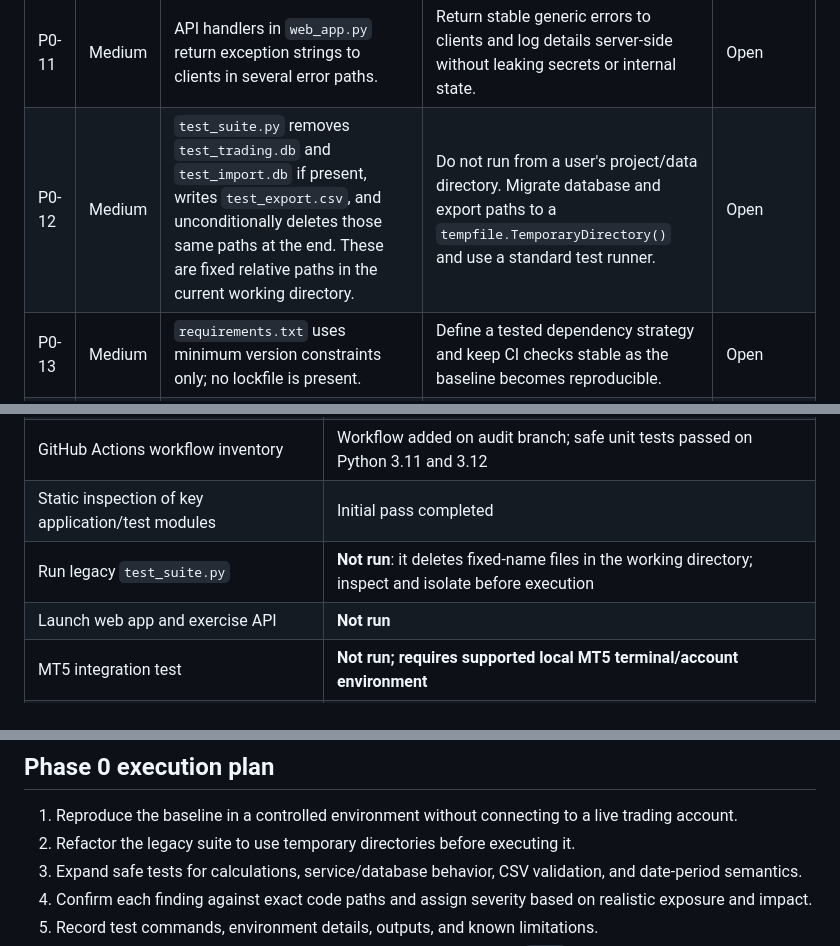
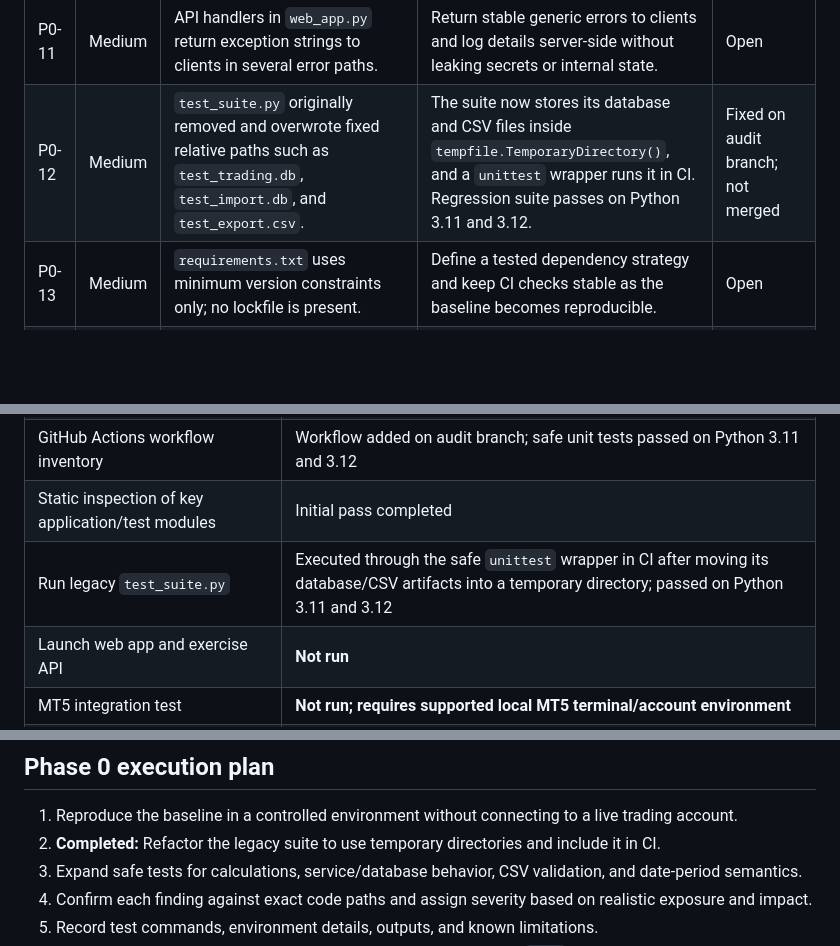
Before and after one commit to Morris99-ctrl/Trading-Journal-Pro, a Markdown page: docs/PHASE_0_BASELINE.md, 3 parts joined by grey strips. Drawn GitHub-style; blank space fills up the shorter version.

Commit message:
docs: record safe legacy suite execution

```diff
--- a/docs/PHASE_0_BASELINE.md
+++ b/docs/PHASE_0_BASELINE.md
@@ -35,7 +35,7 @@ Root modules/files include `main.py`, `web_app.py`, `ui.py`, `cli.py`, `models.p
 | P0-09 | High | `mt5_service.py` groups deals by `position_id` and selects entry/exit deals (around lines 126-192). | Test partial exits, multiple entries, reversals, commissions, swaps, and broker-reported realized P&L against imported journal values. | Open |
 | P0-10 | Medium | `cli.py` originally called `os.system` in the `web` command without importing `os`. | Added `import os` and a regression test for the `web` command. Verify via CI; broader CLI behavior still needs testing. | Fixed in audit branch; expanded CI suite passed |
 | P0-11 | Medium | API handlers in `web_app.py` return exception strings to clients in several error paths. | Return stable generic errors to clients and log details server-side without leaking secrets or internal state. | Open |
-| P0-12 | Medium | `test_suite.py` removes `test_trading.db` and `test_import.db` if present, writes `test_export.csv`, and unconditionally deletes those same paths at the end. These are fixed relative paths in the current working directory. | Do not run from a user's project/data directory. Migrate database and export paths to a `tempfile.TemporaryDirectory()` and use a standard test runner. | Open |
+| P0-12 | Medium | `test_suite.py` originally removed and overwrote fixed relative paths such as `test_trading.db`, `test_import.db`, and `test_export.csv`. | The suite now stores its database and CSV files inside `tempfile.TemporaryDirectory()`, and a `unittest` wrapper runs it in CI. Regression suite passes on Python 3.11 and 3.12. | Fixed on audit branch; not merged |
 | P0-13 | Medium | `requirements.txt` uses minimum version constraints only; no lockfile is present. | Define a tested dependency strategy and keep CI checks stable as the baseline becomes reproducible. | Open |
 | P0-14 | Medium | `data.py` CSV import and `web_app.py` upload paths need deeper validation review. | Test malformed rows, duplicate IDs, invalid numeric values, oversized/mislabelled uploads, and spreadsheet formula payloads before changing behavior. | Open |
 
@@ -47,7 +47,7 @@ Root modules/files include `main.py`, `web_app.py`, `ui.py`, `cli.py`, `models.p
 | Recent branch/commit inventory | Completed |
 | GitHub Actions workflow inventory | Workflow added on audit branch; safe unit tests passed on Python 3.11 and 3.12 |
 | Static inspection of key application/test modules | Initial pass completed |
-| Run legacy `test_suite.py` | **Not run**: it deletes fixed-name files in the working directory; inspect and isolate before execution |
+| Run legacy `test_suite.py` | Executed through the safe `unittest` wrapper in CI after moving its database/CSV artifacts into a temporary directory; passed on Python 3.11 and 3.12 |
 | Launch web app and exercise API | **Not run** |
 | MT5 integration test | **Not run; requires supported local MT5 terminal/account environment** |
 | Dependency/security scan | **Not run** |
@@ -59,7 +59,7 @@ Added `tests/test_models_baseline.py`, `tests/test_cli_web_command.py`, and `tes
 ## Phase 0 execution plan
 
 1. Reproduce the baseline in a controlled environment without connecting to a live trading account.
-2. Refactor the legacy suite to use temporary directories before executing it.
+2. **Completed:** Refactor the legacy suite to use temporary directories and include it in CI.
 3. Expand safe tests for calculations, service/database behavior, CSV validation, and date-period semantics.
 4. Confirm each finding against exact code paths and assign severity based on realistic exposure and impact.
 5. Record test commands, environment details, outputs, and known limitations.
```
